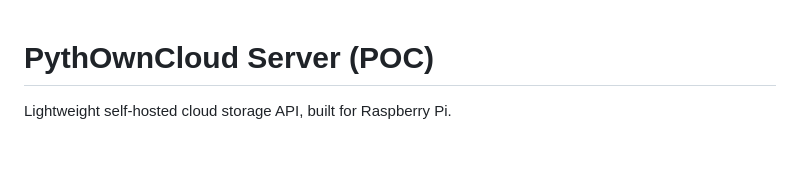
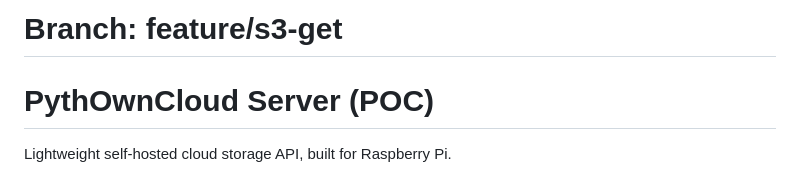
Before and after one commit to cperales/PythOwnCloud, a Markdown page: README.md, the part around the change. GitHub-like rendering; blank space fills up the shorter version.

Commit message:
Update README header and add CLAUDE.md for feature/s3-get

```diff
--- a/README.md
+++ b/README.md
@@ -1,3 +1,4 @@
+# Branch: feature/s3-get
 # PythOwnCloud Server (POC)
 
 Lightweight self-hosted cloud storage API, built for Raspberry Pi.
```
Also changed, not shown: CLAUDE.md (added, +85 -0 lines).
